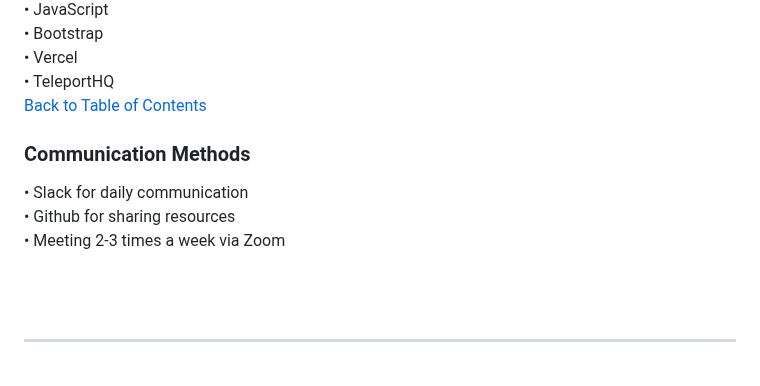
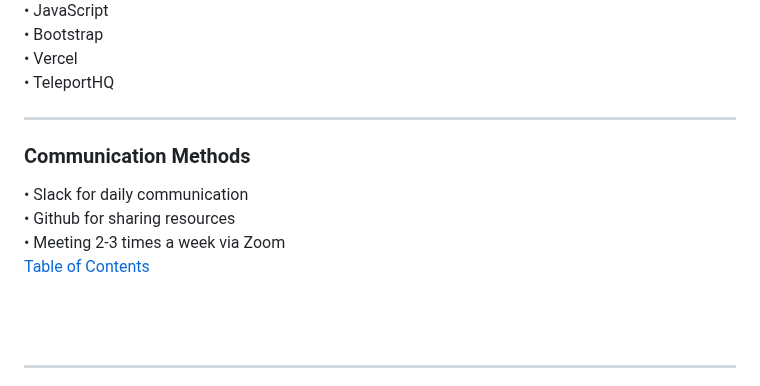
Before and after one commit to cbeckler/eco_cancer_incidence_rates, a Markdown page: README.md, the part around one of its changes. Drawn GitHub-style.

```diff
--- a/README.md
+++ b/README.md
@@ -93,7 +90,7 @@ The goal of the Machine Learning Model is to ingest the inputs of all counties I
 • Bootstrap<br>
 • Vercel<BR>
 • TeleportHQ<br>
-<a href="#TOC">Back to Table of Contents<BR>
+<hr>
 
 <a name="comm">
 <h3>Communication Methods</h3>
@@ -102,7 +99,8 @@ The goal of the Machine Learning Model is to ingest the inputs of all counties I
 <BR>
 • Github for sharing resources
 <BR>
-• Meeting 2-3 times a week via Zoom
+• Meeting 2-3 times a week via Zoom  <BR>
+  <a href="#TOC">Table of Contents
 
 
 <BR><BR>
```
Also changed, not shown: other parts of README.md (+1 -4 lines).
